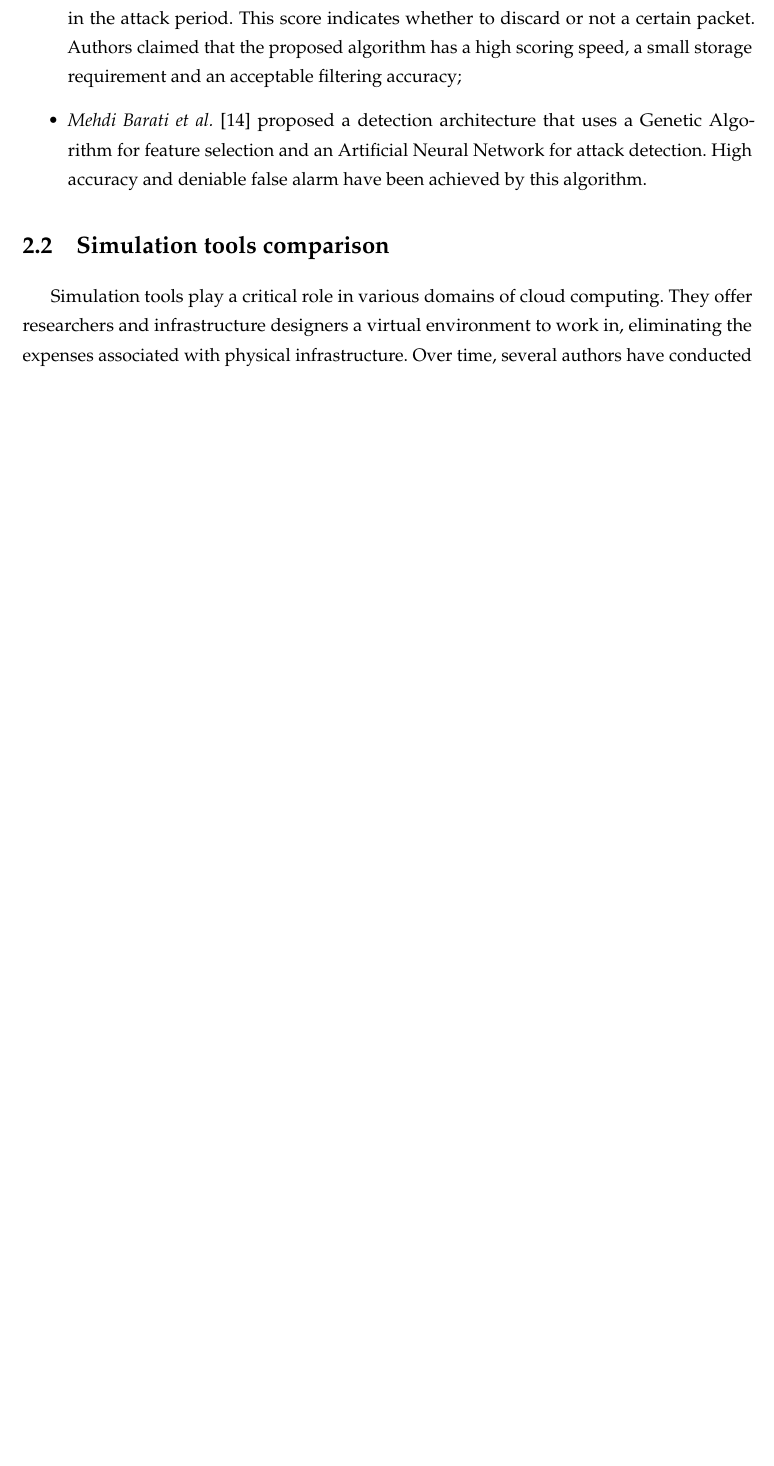
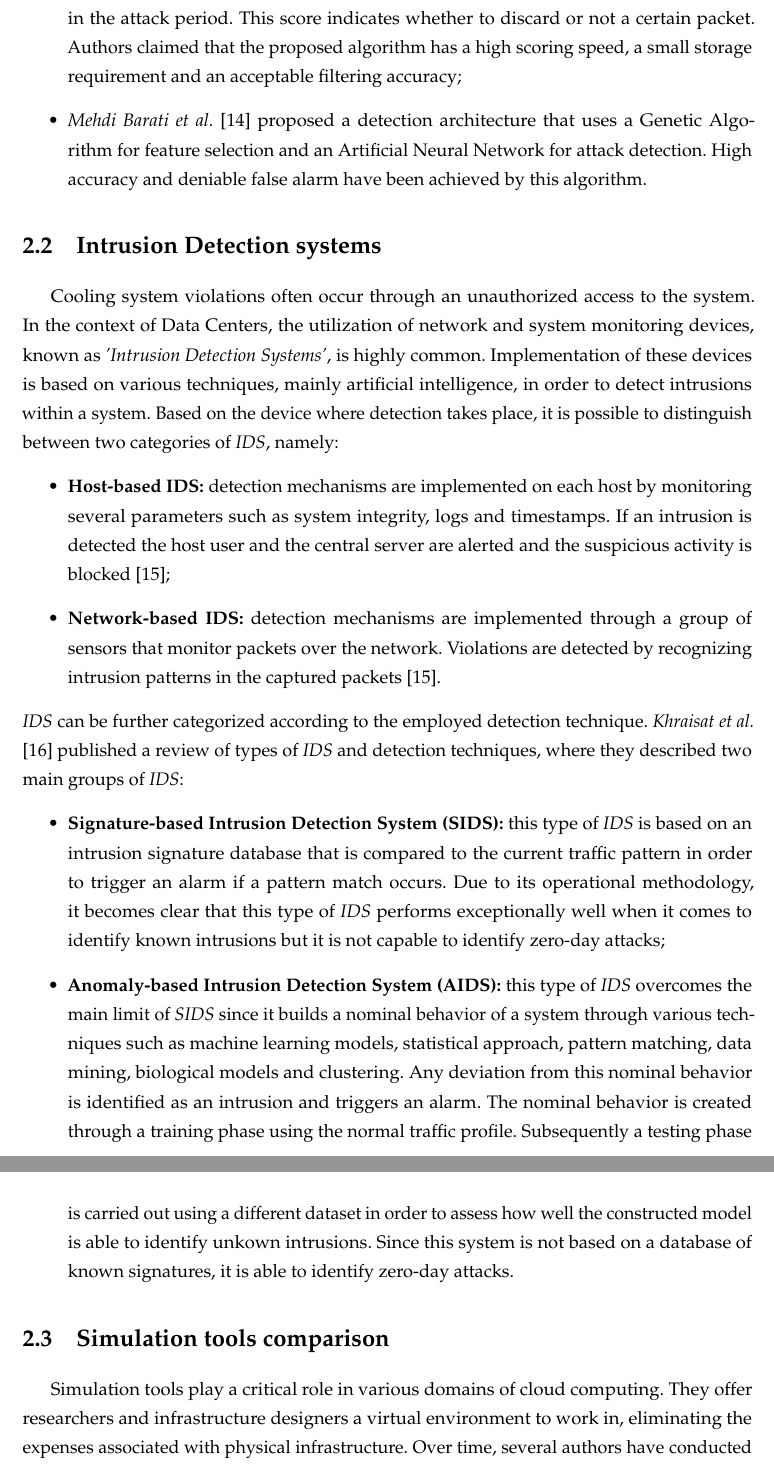
Before and after one commit to vincenzo-emanuele/masters-degree-thesis, a LaTeX thesis (thesis/thesis.tex, which reads thesis/chapters/state_of_the_art.tex): part of page 14 of 45 before the commit and two parts of pages 14 and 15 of 46 after it, the two joined at a grey line, cut so that both start at the same text, the shorter picture padded with empty space. Compiled offline with pdfLaTeX.

Commit message:
ids (state of the art)

```diff
--- a/thesis/chapters/state_of_the_art.tex
+++ b/thesis/chapters/state_of_the_art.tex
@@ -17,6 +17,17 @@ Since Denial of Service attacks have always been a crucial threat to Data Center
 \item \emph{Uğur Akyazı et al.} \cite{akyazi2010detection} capitalized on the similarity between the architecture of \emph{IDS} and the Biological Immune Systems, developing an Artificial Immune System as a method of anomaly-based \emph{IDS}. Their algorithm achieved high accuracy and precision under certain parameters and experimental conditions described in the forementioned paper;
 \item \emph{Wanchun Dou et al.} \cite{dou2013confidence} proposed a real-time Confidence-Based Filtering method as a \emph{DDoS} defending approach. This approach collects packets from non-attacking periods in order to generate a nominal traffic profile that is used to calculate the score of packets in the attack period. This score indicates whether to discard or not a certain packet. Authors claimed that the proposed algorithm has a high scoring speed, a small storage requirement and an acceptable filtering accuracy;
 \item \emph{Mehdi Barati et al.} \cite{barati2014distributed} proposed a detection architecture that uses a Genetic Algorithm for feature selection and an Artificial Neural Network for attack detection. High accuracy and deniable false alarm have been achieved by this algorithm.
+\end{itemize}
+\section{Intrusion Detection systems}
+Cooling system violations often occur through an unauthorized access to the system. In the context of Data Centers, the utilization of network and system monitoring devices, known as \emph{'Intrusion Detection Systems'}, is highly common. Implementation of these devices is based on various techniques, mainly artificial intelligence, in order to detect intrusions within a system. Based on the device where detection takes place, it is possible to distinguish between two categories of \emph{IDS}, namely:
+\begin{itemize}
+    \item \textbf{Host-based IDS:} detection mechanisms are implemented on each host by monitoring several parameters such as system integrity, logs and timestamps. If an intrusion is detected the host user and the central server are alerted and the suspicious activity is blocked \cite{sulaiman2021intrusion};
+    \item \textbf{Network-based IDS:} detection mechanisms are implemented through a group of sensors that monitor packets over the network. Violations are detected by recognizing intrusion patterns in the captured packets \cite{sulaiman2021intrusion}.
+\end{itemize}
+\emph{IDS} can be further categorized according to the employed detection technique. \emph{Khraisat et al.} \cite{khraisat2019survey} published a review of types of \emph{IDS} and detection techniques, where they described two main groups of \emph{IDS}:
+\begin{itemize}
+    \item \textbf{Signature-based Intrusion Detection System (SIDS):} this type of \emph{IDS} is based on an intrusion signature database that is compared to the current traffic pattern in order to trigger an alarm if a pattern match occurs. Due to its operational methodology, it becomes clear that this type of \emph{IDS} performs exceptionally well when it comes to identify known intrusions but it is not capable to identify zero-day attacks;
+    \item \textbf{Anomaly-based Intrusion Detection System (AIDS):} this type of \emph{IDS} overcomes the main limit of \emph{SIDS} since it builds a nominal behavior of a system through various techniques such as machine learning models, statistical approach, pattern matching, data mining, biological models and clustering. Any deviation from this nominal behavior is identified as an intrusion and triggers an alarm. The nominal behavior is created through a training phase using the normal traffic profile. Subsequently a testing phase is carried out using a different dataset in order to assess how well the constructed model is able to identify unkown intrusions. Since this system is not based on a database of known signatures, it is able to identify zero-day attacks.
 \end{itemize}
 \section{Simulation tools comparison} { \setstretch{1.3}
 Simulation tools play a critical role in various domains of cloud computing. They offer researchers and infrastructure designers a virtual environment to work in, eliminating the expenses associated with physical infrastructure. Over time, several authors have conducted comparative studies to assess different simulators and highlight their unique characteristics, assisting users in selecting the most suitable option for their specific context. In this section, several cloud simulators that have been studied by the researchers will be discussed, focusing on their main strengths, drawbacks and the problems they aim to address. Since the main focus is to identify a simulator that is well-suited for energy consumption metrics extraction, features that ensure the accuracy of the simulations will be prioritized in order to make this work relevant in real scenarios. The following argument is based on several previous surveys, namely: \emph{N. Mansouri, et al.} \cite{mansouri2020cloud}, \emph{P. Suryateja} \cite{suryateja2016comparative}, \emph{D. Perez Abreu, et al.} \cite{abreu2020comparative}, \emph{Khaled M. Khalil, et al.} \cite{khalil2017cloud}, \emph{Nimisha Patel
```
Also changed, not shown: thesis/bibliography.bib (+21 -0 lines), 1 other file.
